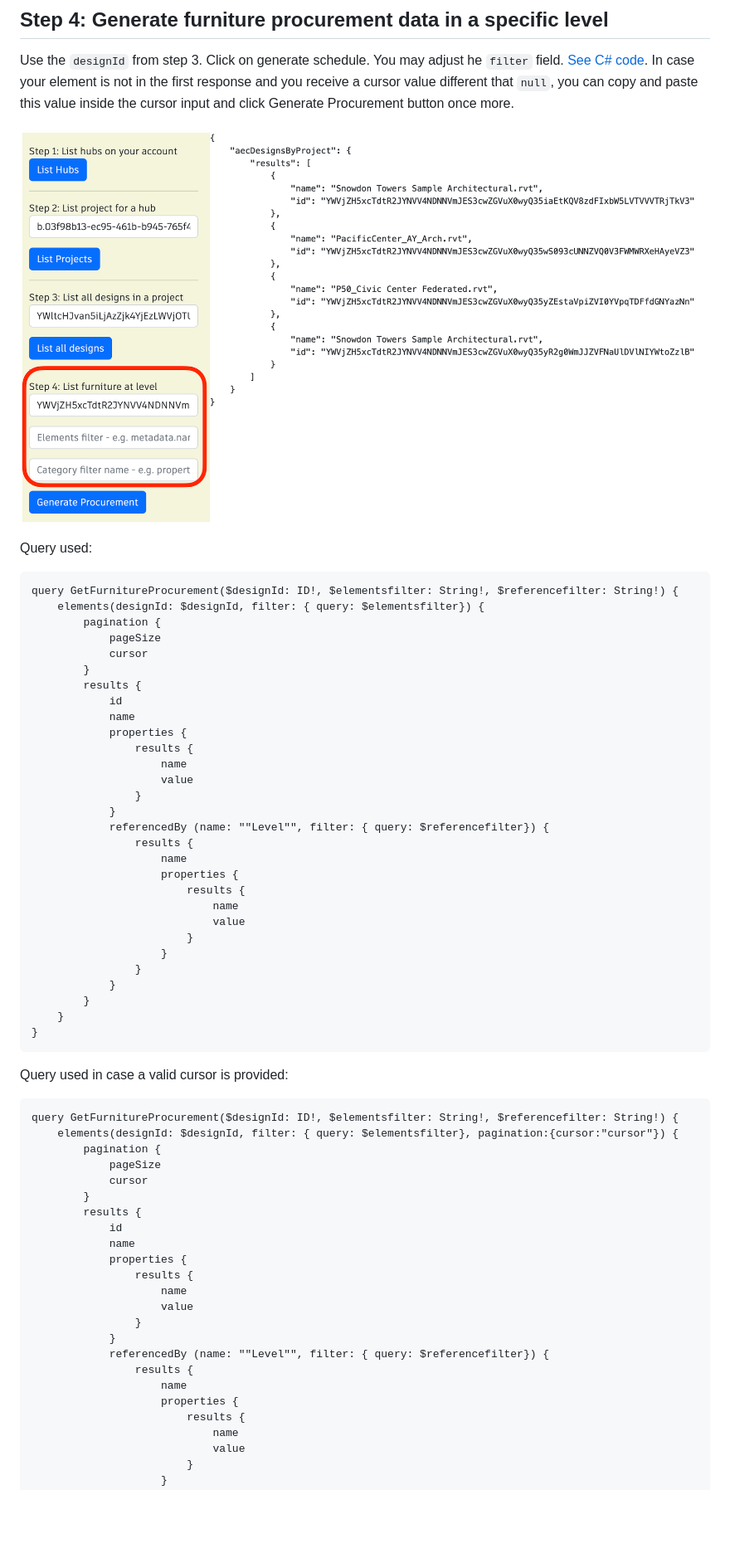
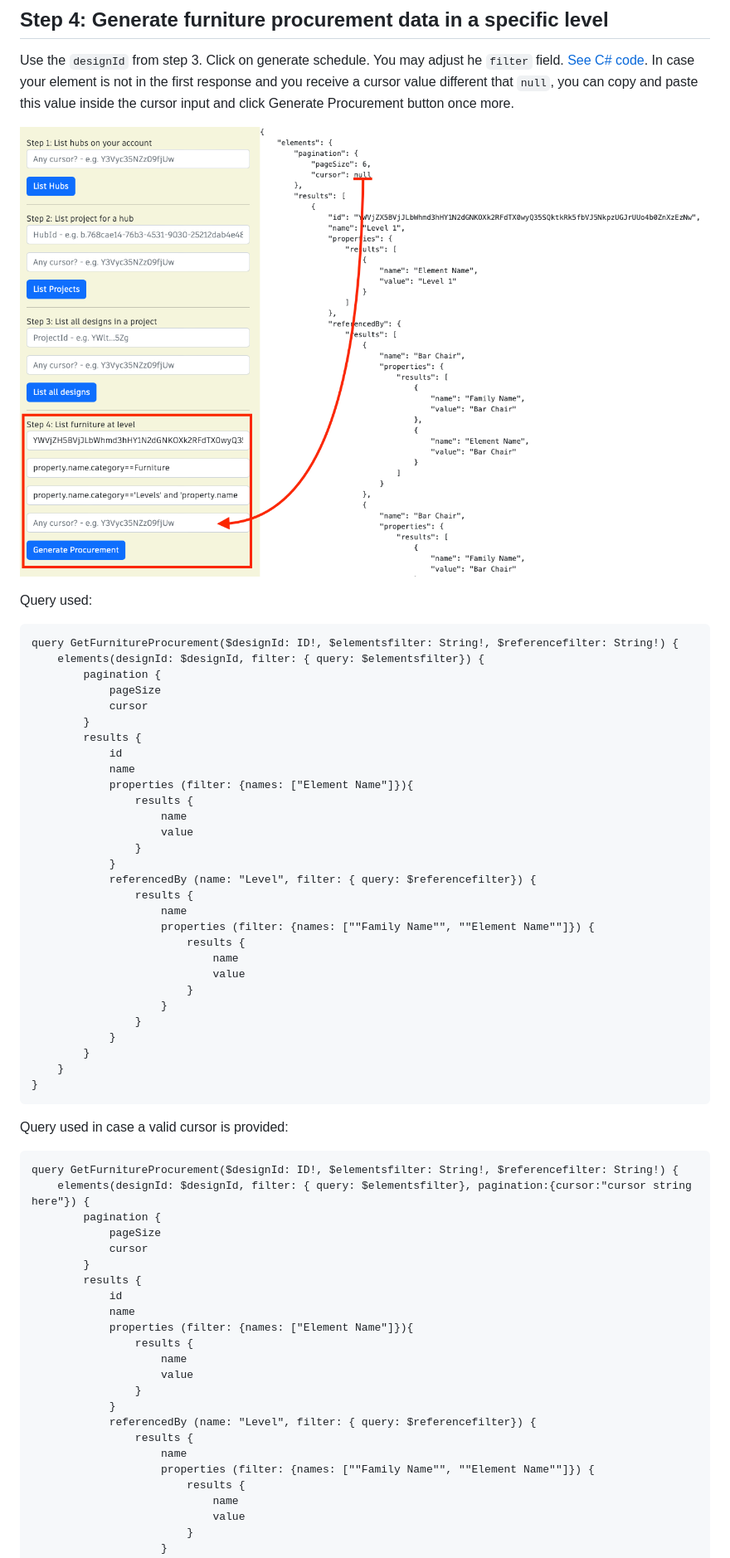
Before and after one commit to autodesk-platform-services/aps-aecdatamodel-samples, a Markdown page: ProcurementDashboard.md, the part around the change printed below. Shown: that part at 83% size. Rendered like a GitHub page; pictures changed too: images/furnitureprocurement.png; blank space fills up the shorter version.

Commit message:
update procurement

````diff
--- a/ProcurementDashboard.md
+++ b/ProcurementDashboard.md
@@ -44,16 +44,16 @@ query GetFurnitureProcurement($designId: ID!, $elementsfilter: String!, $referen
 		results {
 			id
 			name
-			properties {
+			properties (filter: {names: ["Element Name"]}){
 				results {
 					name
 					value
 				}
 			}
-			referencedBy (name: ""Level"", filter: { query: $referencefilter}) {
+			referencedBy (name: "Level", filter: { query: $referencefilter}) {
 				results {
 					name
-					properties {
+					properties (filter: {names: [""Family Name"", ""Element Name""]}) {
 						results {
 							name
 							value
@@ -70,7 +70,7 @@ Query used in case a valid cursor is provided:
 
 ```
 query GetFurnitureProcurement($designId: ID!, $elementsfilter: String!, $referencefilter: String!) {
-	elements(designId: $designId, filter: { query: $elementsfilter}, pagination:{cursor:"cursor"}) {
+	elements(designId: $designId, filter: { query: $elementsfilter}, pagination:{cursor:"cursor string here"}) {
 		pagination {
 			pageSize
 			cursor
@@ -78,16 +78,16 @@ query GetFurnitureProcurement($designId: ID!, $elementsfilter: String!, $referen
 		results {
 			id
 			name
-			properties {
+			properties (filter: {names: ["Element Name"]}){
 				results {
 					name
 					value
 				}
 			}
-			referencedBy (name: ""Level"", filter: { query: $referencefilter}) {
+			referencedBy (name: "Level", filter: { query: $referencefilter}) {
 				results {
 					name
-					properties {
+					properties (filter: {names: [""Family Name"", ""Element Name""]}) {
 						results {
 							name
 							value
````
Also changed, not shown: other parts of ProcurementDashboard.md (+1 -1 lines), 1 other file.
